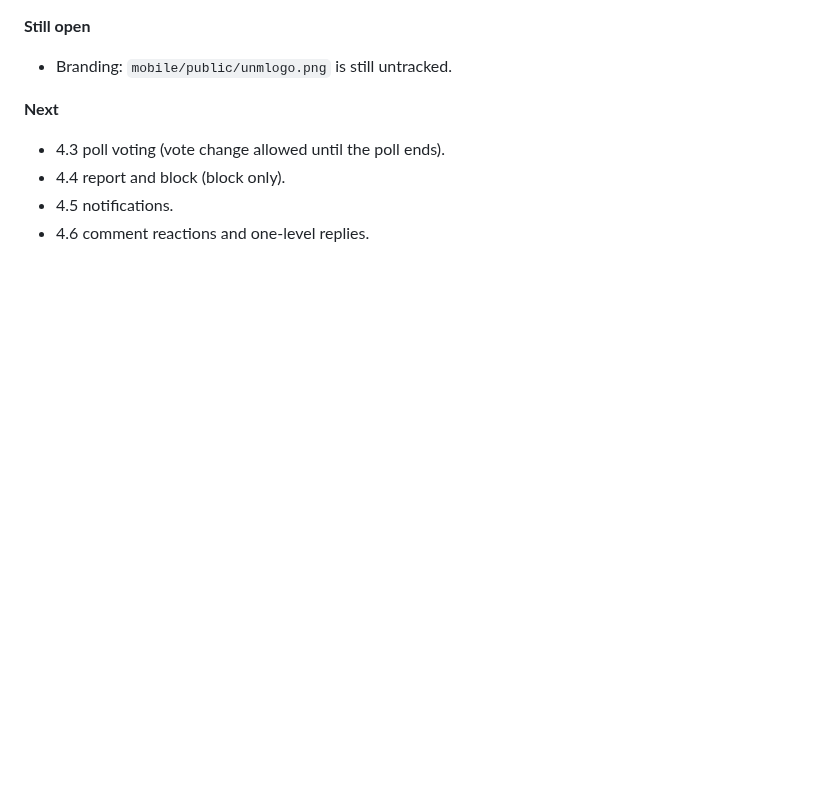
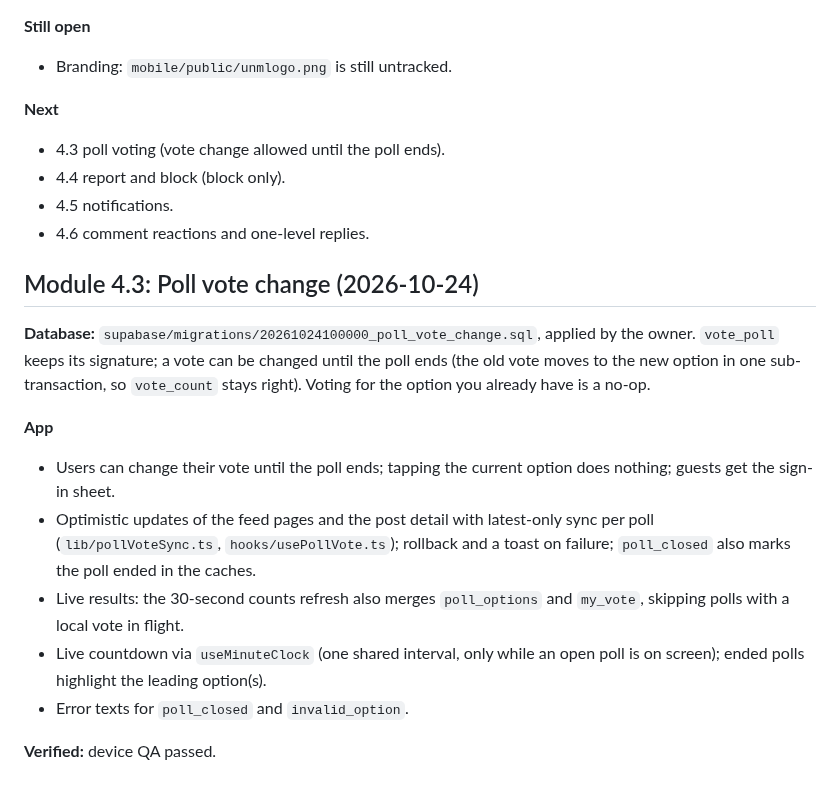
Before and after one commit to djmirontos/unmconfession, a Markdown page: docs/PROGRESS.md, the part around the change. Drawn GitHub-style; blank space fills up the shorter version.

Commit message:
docs: record Module 4.3 poll vote change
Co-Authored-By: Claude Sonnet 5.5 <noreply@anthropic.com>
Claude-Session: https://claude.ai/code/session_01G15n5YzVuWSEWT1u1hE9MS

```diff
--- a/docs/PROGRESS.md
+++ b/docs/PROGRESS.md
@@ -282,3 +282,16 @@
 - 4.4 report and block (block only).
 - 4.5 notifications.
 - 4.6 comment reactions and one-level replies.
+
+## Module 4.3: Poll vote change (2026-10-24)
+
+**Database:** `supabase/migrations/20261024100000_poll_vote_change.sql`, applied by the owner. `vote_poll` keeps its signature; a vote can be changed until the poll ends (the old vote moves to the new option in one sub-transaction, so `vote_count` stays right). Voting for the option you already have is a no-op.
+
+**App**
+- Users can change their vote until the poll ends; tapping the current option does nothing; guests get the sign-in sheet.
+- Optimistic updates of the feed pages and the post detail with latest-only sync per poll (`lib/pollVoteSync.ts`, `hooks/usePollVote.ts`); rollback and a toast on failure; `poll_closed` also marks the poll ended in the caches.
+- Live results: the 30-second counts refresh also merges `poll_options` and `my_vote`, skipping polls with a local vote in flight.
+- Live countdown via `useMinuteClock` (one shared interval, only while an open poll is on screen); ended polls highlight the leading option(s).
+- Error texts for `poll_closed` and `invalid_option`.
+
+**Verified:** device QA passed.
```
